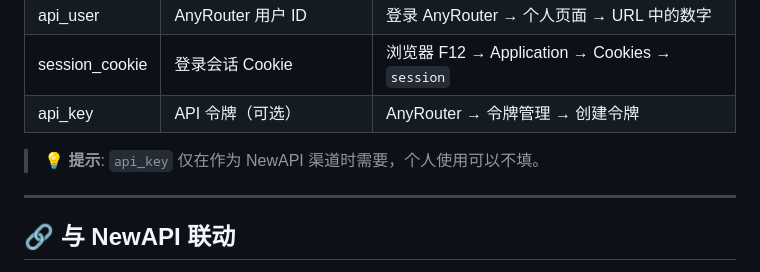
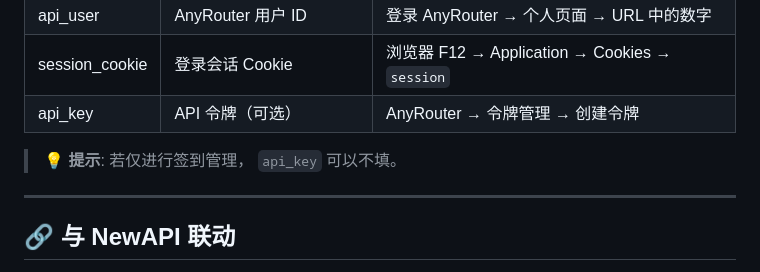
Before and after one commit to WYQ425/anyrouter-pool, a Markdown page: README.md, the part around the change. Rendered like a GitHub page.

Commit message:
Update api_key usage instructions in README
Clarified usage of api_key in the README.

```diff
--- a/README.md
+++ b/README.md
@@ -245,7 +245,7 @@ AnyRouter Pool 提供功能完善的 Web 管理界面，**支持先启动后配
 | session_cookie | 登录会话 Cookie | 浏览器 F12 → Application → Cookies → `session` |
 | api_key | API 令牌（可选） | AnyRouter → 令牌管理 → 创建令牌 |
 
-> 💡 **提示**: `api_key` 仅在作为 NewAPI 渠道时需要，个人使用可以不填。
+> 💡 **提示**: 若仅进行签到管理， `api_key` 可以不填。
 
 ---
 
```
